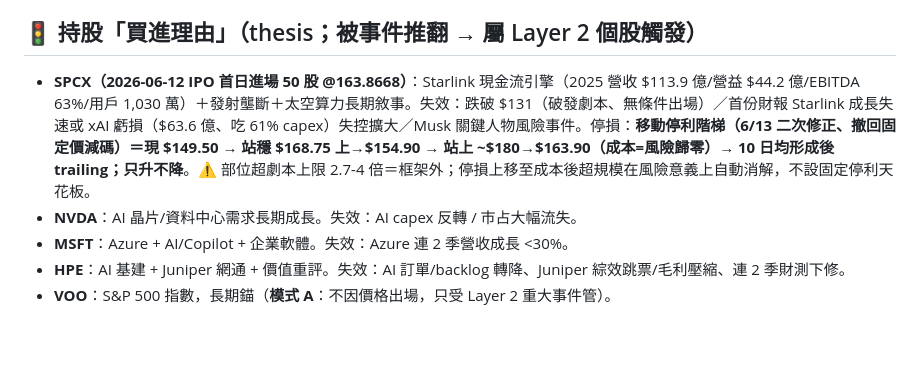
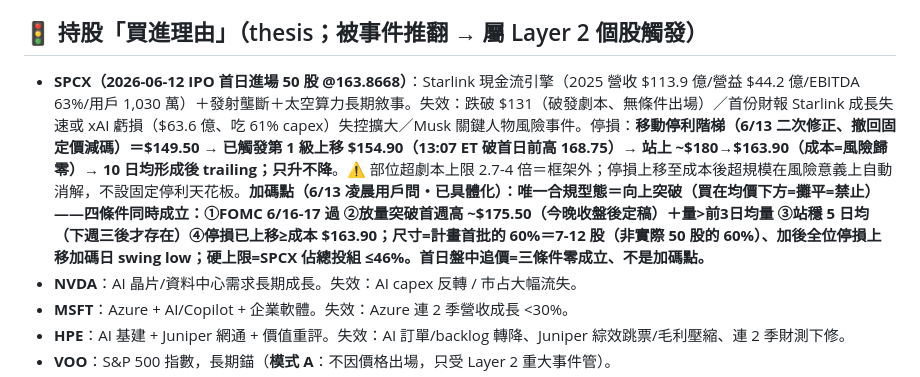
Before and after one commit to brian0502/stock, a Markdown page: current_strategy.md, the part around the change. GitHub-like rendering; blank space fills up the shorter version.

Commit message:
SPCX 加碼點具體化 6/13 凌晨（用戶問「有加碼點?」）：唯一合規型態=向上突破加碼（金字塔只往上加·買在均價$163.87下方=攤平=v4禁止·「回測再撿」直接排除）——四條件同時成立：①FOMC 6/16-17過(台灣6/18凌晨後) ②放量突破首週高~$175.50(今晚收盤定稿)+量>前3日均量 ③站穩5日均(下週三後才存在·10日均成形前不加滿) ④停損已上移≥成本$163.90；尺寸=計畫首批60%=7-12股(≈$1,300-2,200·非實際50股的60%否則超規模翻倍)·加後全位停損上移加碼日swing low·硬上限SPCX≤總投組46%；首日盤中追$175=120x營收·三條件零成立=不是加碼點；今晚唯一動作不變=站上$180停損改$163.90
Co-Authored-By: Claude Fable 5 <noreply@anthropic.com>

```diff
--- a/current_strategy.md
+++ b/current_strategy.md
@@ -223,7 +223,7 @@
 - ATR 用日線、固定來源（券商或 TradingView，週期 14）。MSFT ATR≈12（5/29 值，建議重抓校正）。
 
 ## 🚦 持股「買進理由」（thesis；被事件推翻 → 屬 Layer 2 個股觸發）
-- **SPCX（2026-06-12 IPO 首日進場 50 股 @163.8668）**：Starlink 現金流引擎（2025 營收 $113.9 億/營益 $44.2 億/EBITDA 63%/用戶 1,030 萬）＋發射壟斷＋太空算力長期敘事。失效：跌破 $131（破發劇本、無條件出場）／首份財報 Starlink 成長失速或 xAI 虧損（$63.6 億、吃 61% capex）失控擴大／Musk 關鍵人物風險事件。停損：**移動停利階梯（6/13 二次修正、撤回固定價減碼）＝現 $149.50 → 站穩 $168.75 上→$154.90 → 站上 ~$180→$163.90（成本=風險歸零）→ 10 日均形成後 trailing；只升不降**。⚠️ 部位超劇本上限 2.7-4 倍＝框架外；停損上移至成本後超規模在風險意義上自動消解，不設固定停利天花板。
+- **SPCX（2026-06-12 IPO 首日進場 50 股 @163.8668）**：Starlink 現金流引擎（2025 營收 $113.9 億/營益 $44.2 億/EBITDA 63%/用戶 1,030 萬）＋發射壟斷＋太空算力長期敘事。失效：跌破 $131（破發劇本、無條件出場）／首份財報 Starlink 成長失速或 xAI 虧損（$63.6 億、吃 61% capex）失控擴大／Musk 關鍵人物風險事件。停損：**移動停利階梯（6/13 二次修正、撤回固定價減碼）＝$149.50 → 已觸發第 1 級上移 $154.90（13:07 ET 破首日前高 168.75）→ 站上 ~$180→$163.90（成本=風險歸零）→ 10 日均形成後 trailing；只升不降**。⚠️ 部位超劇本上限 2.7-4 倍＝框架外；停損上移至成本後超規模在風險意義上自動消解，不設固定停利天花板。**加碼點（6/13 凌晨用戶問・已具體化）：唯一合規型態＝向上突破（買在均價下方=攤平=禁止）——四條件同時成立：①FOMC 6/16-17 過 ②放量突破首週高 ~$175.50（今晚收盤後定稿）＋量>前3日均量 ③站穩 5 日均（下週三後才存在）④停損已上移≥成本 $163.90；尺寸=計畫首批的 60%＝7-12 股（非實際 50 股的 60%）、加後全位停損上移加碼日 swing low；硬上限=SPCX 佔總投組 ≤46%。首日盤中追價=三條件零成立、不是加碼點。**
 - **NVDA**：AI 晶片/資料中心需求長期成長。失效：AI capex 反轉 / 市占大幅流失。
 - **MSFT**：Azure + AI/Copilot + 企業軟體。失效：Azure 連 2 季營收成長 <30%。
 - **HPE**：AI 基建 + Juniper 網通 + 價值重評。失效：AI 訂單/backlog 轉降、Juniper 綜效跳票/毛利壓縮、連 2 季財測下修。
```
